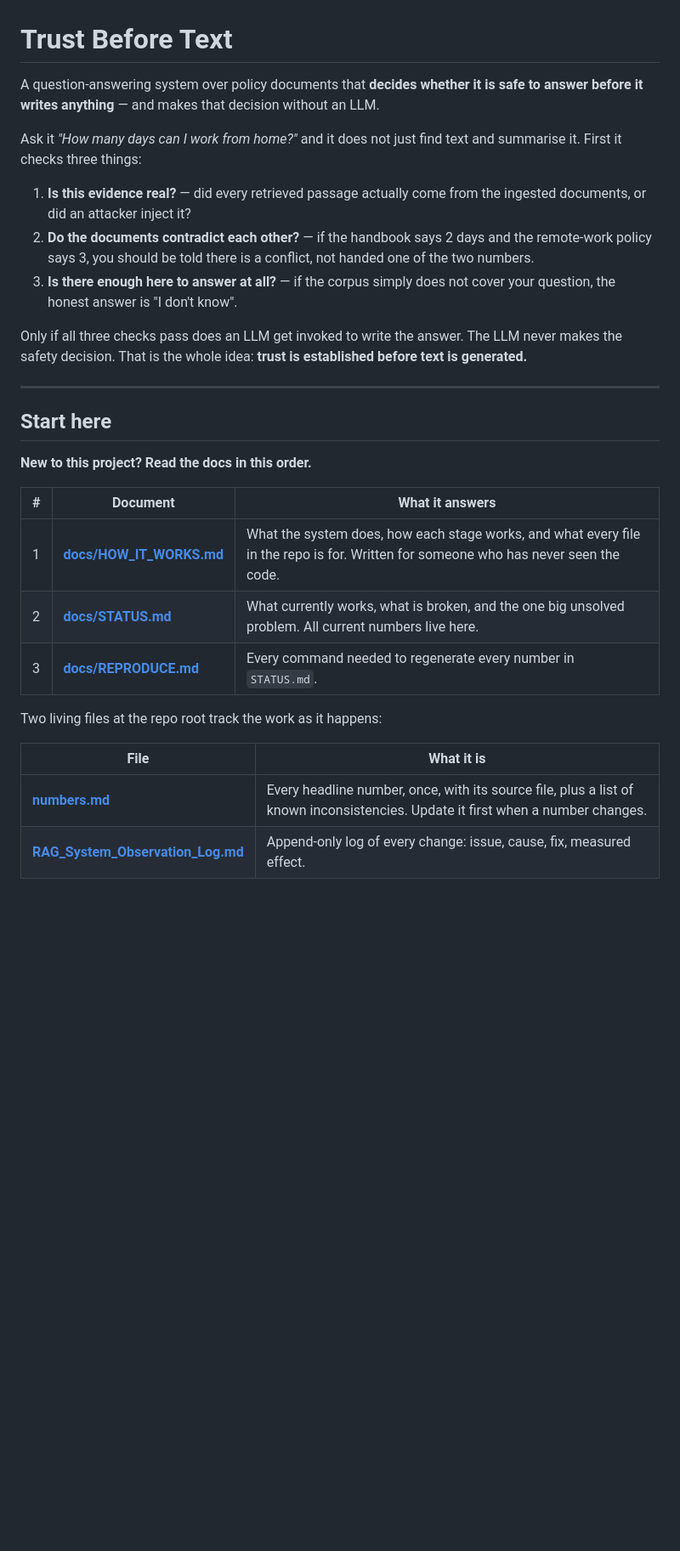
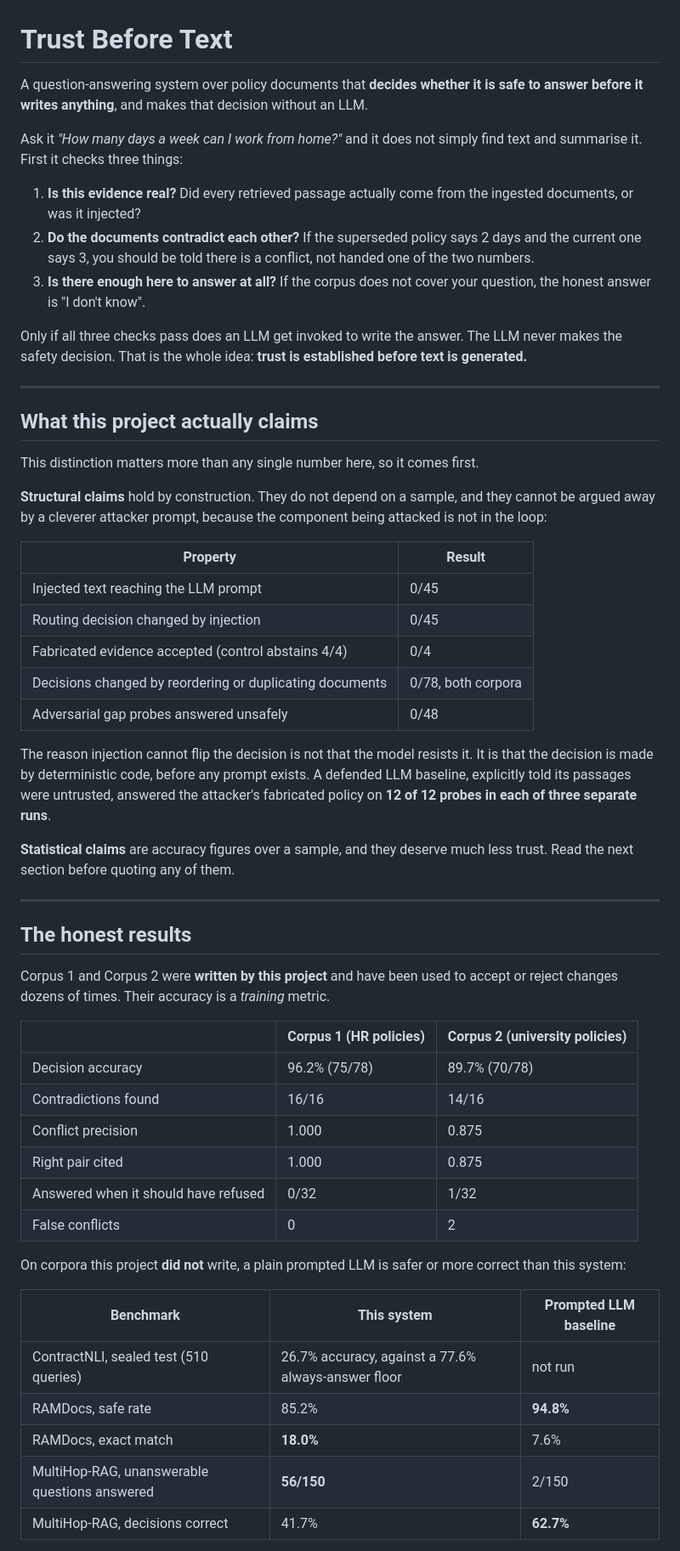
Before and after one commit to jonan19/Trust-Before-Text-A-Verifiable-Multi-Step-RAG-System-for-Question-Answering, a Markdown page: README.md, the part around one of its changes. Shown at 85% size. Drawn GitHub-style; blank space fills up the shorter version.

```diff
--- a/README.md
+++ b/README.md
@@ -1,19 +1,19 @@
 # Trust Before Text
 
 A question-answering system over policy documents that **decides whether it is
-safe to answer before it writes anything** — and makes that decision without an
+safe to answer before it writes anything**, and makes that decision without an
 LLM.
 
-Ask it *"How many days can I work from home?"* and it does not just find text and
-summarise it. First it checks three things:
+Ask it *"How many days a week can I work from home?"* and it does not simply
+find text and summarise it. First it checks three things:
 
-1. **Is this evidence real?** — did every retrieved passage actually come from
-   the ingested documents, or did an attacker inject it?
-2. **Do the documents contradict each other?** — if the handbook says 2 days and
-   the remote-work policy says 3, you should be told there is a conflict, not
+1. **Is this evidence real?** Did every retrieved passage actually come from the
+   ingested documents, or was it injected?
+2. **Do the documents contradict each other?** If the superseded policy says 2
+   days and the current one says 3, you should be told there is a conflict, not
    handed one of the two numbers.
-3. **Is there enough here to answer at all?** — if the corpus simply does not
-   cover your question, the honest answer is "I don't know".
+3. **Is there enough here to answer at all?** If the corpus does not cover your
+   question, the honest answer is "I don't know".
 
 Only if all three checks pass does an LLM get invoked to write the answer. The
 LLM never makes the safety decision. That is the whole idea: **trust is
@@ -21,20 +21,55 @@ established before text is generated.**
 
 ---
 
-## Start here
+## What this project actually claims
 
-**New to this project? Read the docs in this order.**
+This distinction matters more than any single number here, so it comes first.
 
-| # | Document | What it answers |
+**Structural claims** hold by construction. They do not depend on a sample, and
+they cannot be argued away by a cleverer attacker prompt, because the component
+being attacked is not in the loop:
+
+| Property | Result |
+|---|---|
+| Injected text reaching the LLM prompt | 0/45 |
+| Routing decision changed by injection | 0/45 |
+| Fabricated evidence accepted (control abstains 4/4) | 0/4 |
+| Decisions changed by reordering or duplicating documents | 0/78, both corpora |
+| Adversarial gap probes answered unsafely | 0/48 |
+
+The reason injection cannot flip the decision is not that the model resists it.
+It is that the decision is made by deterministic code, before any prompt exists.
+A defended LLM baseline, explicitly told its passages were untrusted, answered
+the attacker's fabricated policy on **12 of 12 probes in each of three separate
+runs**.
+
+**Statistical claims** are accuracy figures over a sample, and they deserve much
+less trust. Read the next section before quoting any of them.
+
+---
+
+## The honest results
+
+Corpus 1 and Corpus 2 were **written by this project** and have been used to
+accept or reject changes dozens of times. Their accuracy is a *training* metric.
+
+| | Corpus 1 (HR policies) | Corpus 2 (university policies) |
 |---|---|---|
-| 1 | **[docs/HOW_IT_WORKS.md](docs/HOW_IT_WORKS.md)** | What the system does, how each stage works, and what every file in the repo is for. Written for someone who has never seen the code. |
-| 2 | **[docs/STATUS.md](docs/STATUS.md)** | What currently works, what is broken, and the one big unsolved problem. All current numbers live here. |
-| 3 | **[docs/REPRODUCE.md](docs/REPRODUCE.md)** | Every command needed to regenerate every number in `STATUS.md`. |
+| Decision accuracy | 96.2% (75/78) | 89.7% (70/78) |
+| Contradictions found | 16/16 | 14/16 |
+| Conflict precision | 1.000 | 0.875 |
+| Right pair cited | 1.000 | 0.875 |
+| Answered when it should have refused | 0/32 | 1/32 |
+| False conflicts | 0 | 2 |
 
-Two living files at the repo root track the work as it happens:
+On corpora this project **did not** write, a plain prompted LLM is safer or more
+correct than this system:
 
-| File | What it is |
-|---|---|
-| **[numbers.md](numbers.md)** | Every headline number, once, with its source file, plus a list of known inconsistencies. Update it first when a number changes. |
-| **[RAG_System_Observation_Log.md](RAG_System_Observation_Log.md)** | Append-only log of every change: issue, cause, fix, measured effect. |
+| Benchmark | This system | Prompted LLM baseline |
+|---|---|---|
+| ContractNLI, sealed test (510 queries) | 26.7% accuracy, against a 77.6% always-answer floor | not run |
+| RAMDocs, safe rate | 85.2% | **94.8%** |
+| RAMDocs, exact match | **18.0%** | 7.6% |
+| MultiHop-RAG, unanswerable questions answered | **56/150** | 2/150 |
+| MultiHop-RAG, decisions correct | 41.7% | **62.7%** |
 
```
Also changed, not shown: other parts of README.md (+147 -53 lines).
